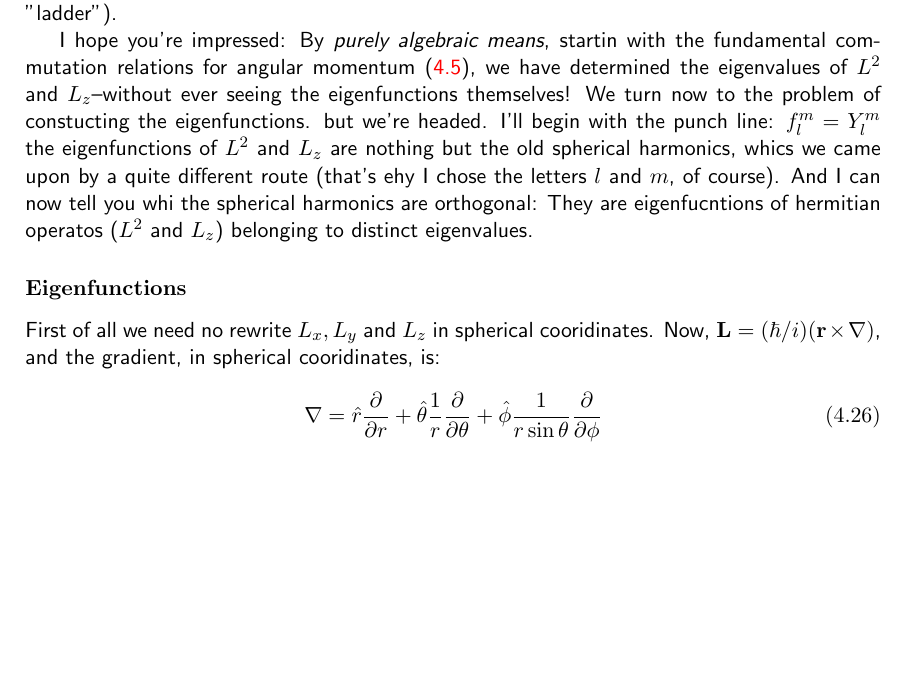
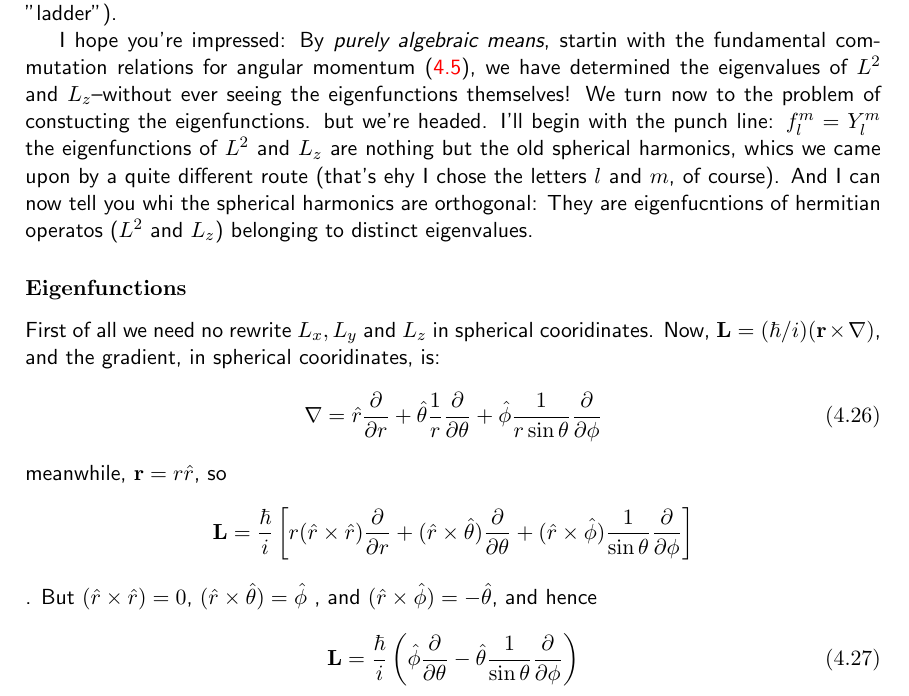
Before and after one commit to 10BlackHole/Quantum-Mechanics, a LaTeX document (QM.tex, which reads cap/quantum-mechanics-in-three-dimensions.tex): part of page 36 of 36, cut so that both start at the same text, the shorter picture padded with empty space. Compiled offline with pdfLaTeX.

Commit message:
add more info

```diff
--- a/cap/quantum-mechanics-in-three-dimensions.tex
+++ b/cap/quantum-mechanics-in-three-dimensions.tex
@@ -145,3 +145,7 @@ First of all we need no rewrite $L_x, L_y$ and $L_z$ in spherical cooridinates.
 \begin{equation}\label{4.123}
 	\nabla=\hat{r}\frac{\partial}{\partial r}+\hat{\theta}\frac{1}{r}\frac{\partial}{\partial \theta}+\hat{\phi}\frac{1}{r\sin\theta}\frac{\partial}{\partial \phi}
 \end{equation}
+meanwhile, $\vb{r}=r\hat{r}$, so $$\vb{L}=\frac{\hbar}{i}\left[r(\hat{r}\times\hat{r})\frac{\partial}{\partial r}+(\hat{r}\times\hat{\theta})\frac{\partial}{\partial\theta} + (\hat{r}\times\hat{\phi})\frac{1}{\sin\theta}\frac{\partial}{\partial\phi}\right]$$. But $(\hat{r}\times\hat{r})=0$, $(\hat{r}\times\hat{\theta})=\hat{\phi}$ , and $(\hat{r}\times\hat{\phi})=-\hat{\theta}$, and hence
+\begin{equation}\label{4.124}
+	\vb{L}=\frac{\hbar}{i}\left(\hat{\phi}\frac{\partial}{\partial\theta}-\hat{\theta}\frac{1}{\sin\theta}\frac{\partial}{\partial\phi}\right)
+\end{equation}
```
Also changed, not shown: QM.pdf.
